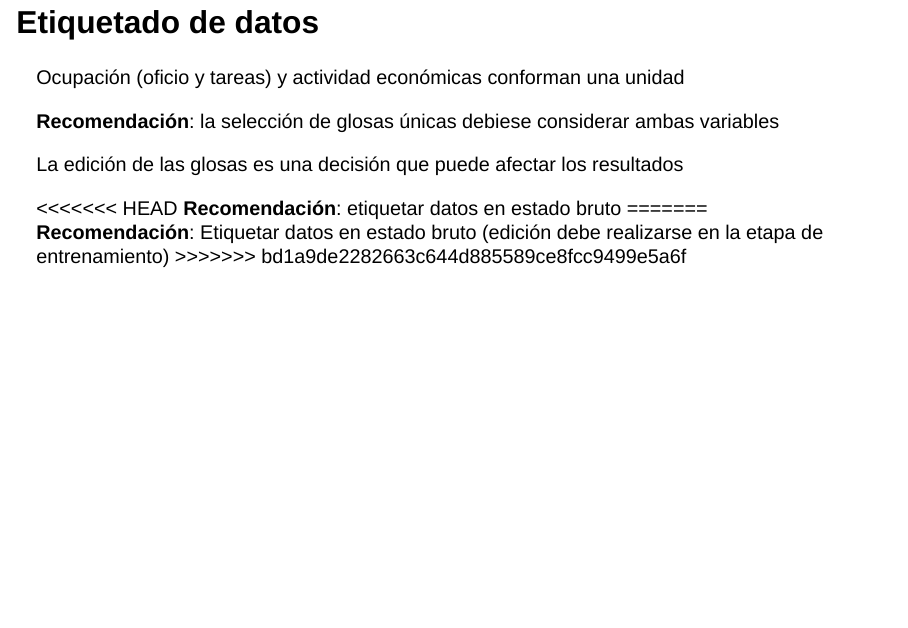
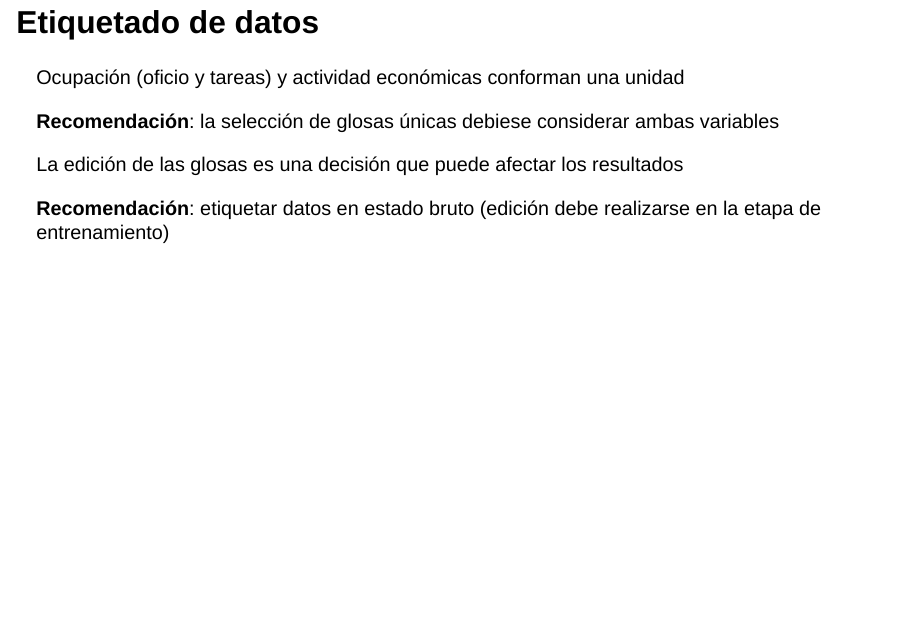
Before and after one commit to presentaciones-varias/clase-final-mentoria-censo, a Quarto document (pres.qmd): page 6 of 14. Rendered offline with R 4.5, knitr and Pandoc in place of Quarto, with nearby package versions; drawn as Slidy slides in place of the format the file asks for.

Commit message:
cambios para deployment

```diff
--- a/pres.qmd
+++ b/pres.qmd
@@ -86,11 +86,9 @@ La edición de las glosas es una decisión que puede afectar los resultados
 
 . . .
 
-<<<<<<< HEAD
-**Recomendación**: etiquetar datos en estado bruto
-=======
-**Recomendación**: Etiquetar datos en estado bruto (edición debe realizarse en la etapa de entrenamiento)
->>>>>>> bd1a9de2282663c644d885589ce8fcc9499e5a6f
+
+**Recomendación**: etiquetar datos en estado bruto (edición debe realizarse en la etapa de entrenamiento)
+
 
 
 ## Etiquetado de datos
```
Also changed, not shown: index.html, pres.html (deleted).
